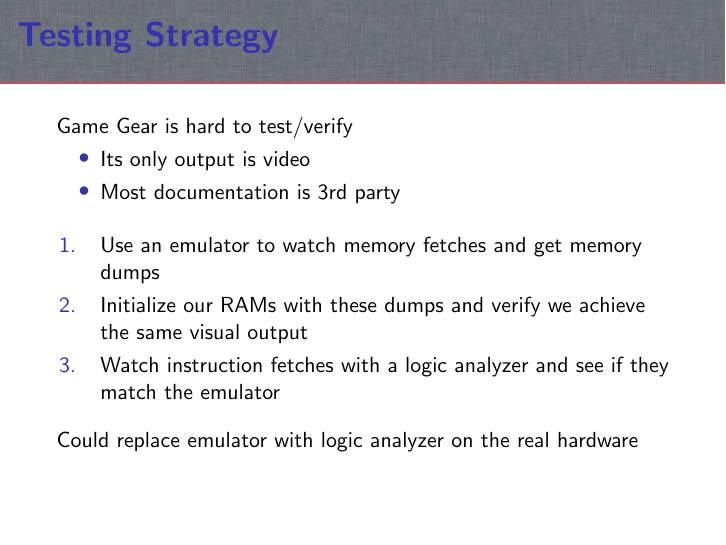
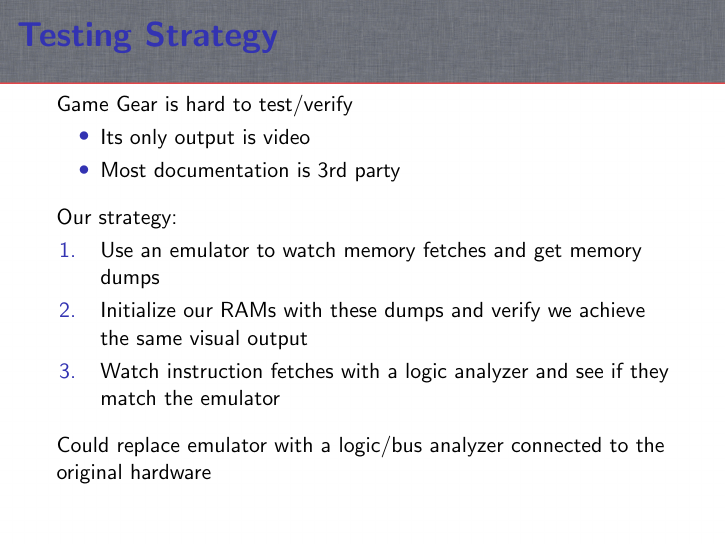
Before and after one commit to bear24rw/sggoc, LaTeX slides (doc/slides/design_slides.tex): page 67 of 69 before the commit and page 68 of 70 after it. Compiled offline with pdfLaTeX; a LaTeX package or settings file that is missing is left out.

Commit message:
[doc] slide updates

```diff
--- a/doc/slides/design_slides.tex
+++ b/doc/slides/design_slides.tex
@@ -355,7 +355,5 @@
         \olditem<3-> Most documentation is 3rd party
     \end{itemize}
     \vspace{0.25cm}
+    \onslide<4->{Our strategy:}
     \begin{enumerate}
-        \olditem<4-> Use an emulator to watch memory fetches and get memory dumps
-        \olditem<5-> Initialize our RAMs with these dumps and verify we achieve the same visual output
-        \olditem<6-> Watch instruction fetches with a logic analyzer and see if they match the emulator
@@ -362,6 +363,6 @@
     \end{enumerate}
     \vspace{0.25cm}
-    \onslide<7->{Could replace emulator with logic analyzer on the real hardware}
+    \onslide<8->{Could replace emulator with a logic/bus analyzer connected to the original hardware}
 \end{frame}
 
 \section{Issues of Concern}
```
Also changed, not shown: doc/slides/design_slides.pdf, doc/slides/design_slides.tex (3 more changed lines).
